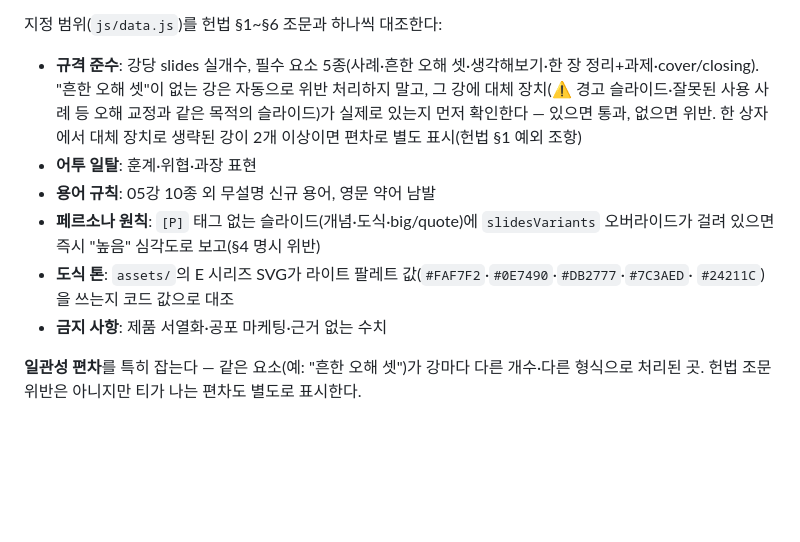
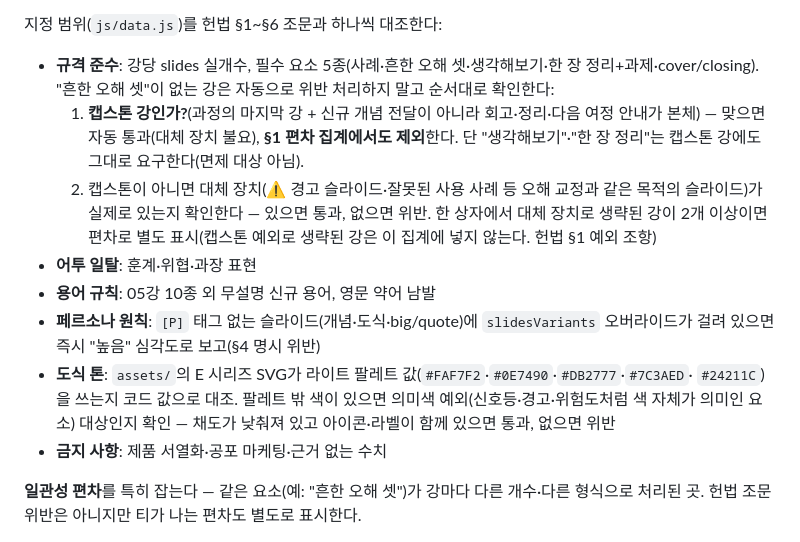
Before and after one commit to hyun02063185-AX-beginner/Codyssey_Lecture, a Markdown page: .claude/agents/tone-keeper.md, the part around the change. Drawn GitHub-style; blank space fills up the shorter version.

```diff
--- a/.claude/agents/tone-keeper.md
+++ b/.claude/agents/tone-keeper.md
@@ -23,15 +23,21 @@ placeholder인지, 실장수가 몇인지 같은 현재 상태는 `docs/콘텐
 지정 범위(`js/data.js`)를 헌법 §1~§6 조문과 하나씩 대조한다:
 
 - **규격 준수**: 강당 slides 실개수, 필수 요소 5종(사례·흔한 오해 셋·생각해보기·한 장 정리+과제·cover/closing).
-  "흔한 오해 셋"이 없는 강은 자동으로 위반 처리하지 말고, 그 강에 대체 장치(⚠ 경고 슬라이드·잘못된
-  사용 사례 등 오해 교정과 같은 목적의 슬라이드)가 실제로 있는지 먼저 확인한다 — 있으면 통과, 없으면
-  위반. 한 상자에서 대체 장치로 생략된 강이 2개 이상이면 편차로 별도 표시(헌법 §1 예외 조항)
+  "흔한 오해 셋"이 없는 강은 자동으로 위반 처리하지 말고 순서대로 확인한다:
+  1. **캡스톤 강인가?**(과정의 마지막 강 + 신규 개념 전달이 아니라 회고·정리·다음 여정 안내가 본체)
+     — 맞으면 자동 통과(대체 장치 불요), **§1 편차 집계에서도 제외**한다. 단 "생각해보기"·"한 장 정리"는
+     캡스톤 강에도 그대로 요구한다(면제 대상 아님).
+  2. 캡스톤이 아니면 대체 장치(⚠ 경고 슬라이드·잘못된 사용 사례 등 오해 교정과 같은 목적의 슬라이드)가
+     실제로 있는지 확인한다 — 있으면 통과, 없으면 위반.
+  한 상자에서 대체 장치로 생략된 강이 2개 이상이면 편차로 별도 표시(캡스톤 예외로 생략된 강은 이
+  집계에 넣지 않는다. 헌법 §1 예외 조항)
 - **어투 일탈**: 훈계·위협·과장 표현
 - **용어 규칙**: 05강 10종 외 무설명 신규 용어, 영문 약어 남발
 - **페르소나 원칙**: `[P]` 태그 없는 슬라이드(개념·도식·big/quote)에 `slidesVariants` 오버라이드가
   걸려 있으면 즉시 "높음" 심각도로 보고(§4 명시 위반)
 - **도식 톤**: `assets/`의 E 시리즈 SVG가 라이트 팔레트 값(`#FAF7F2`·`#0E7490`·`#DB2777`·`#7C3AED`·
-  `#24211C`)을 쓰는지 코드 값으로 대조
+  `#24211C`)을 쓰는지 코드 값으로 대조. 팔레트 밖 색이 있으면 의미색 예외(신호등·경고·위험도처럼
+  색 자체가 의미인 요소) 대상인지 확인 — 채도가 낮춰져 있고 아이콘·라벨이 함께 있으면 통과, 없으면 위반
 - **금지 사항**: 제품 서열화·공포 마케팅·근거 없는 수치
 
 **일관성 편차**를 특히 잡는다 — 같은 요소(예: "흔한 오해 셋")가 강마다 다른 개수·다른 형식으로
```
Also changed, not shown: docs/엔진_경계.md (+13 -0 lines), docs/톤앤매너.md (+12 -2 lines).
